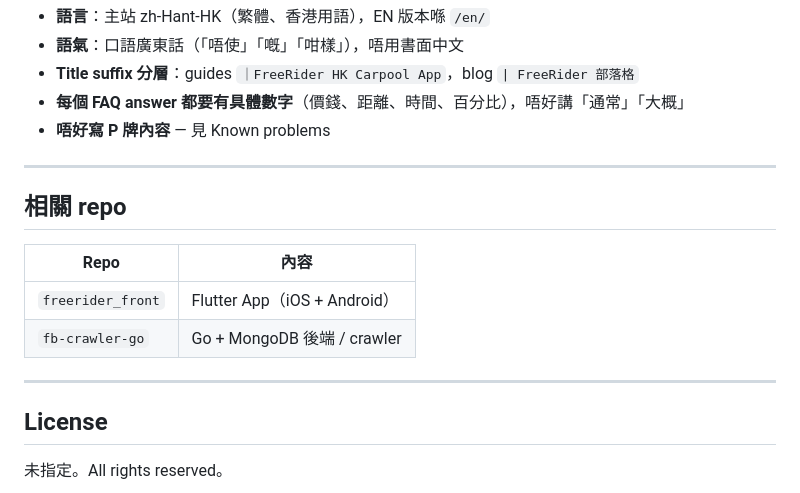
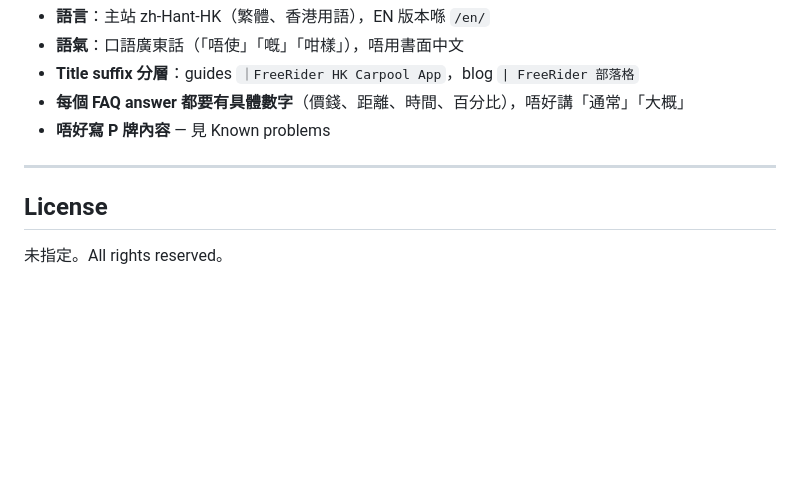
Before and after one commit to aaron4415/freerider, a Markdown page: README.md, the part around the change. Drawn GitHub-style; blank space fills up the shorter version.

Commit message:
docs(readme): drop related repos section
Remove the section listing other related repos (freerider_front, fb-crawler-go)
from README. They expose other active projects and aren't necessary context
for understanding this marketing site.

```diff
--- a/README.md
+++ b/README.md
@@ -218,15 +218,6 @@ git ls-files '*.html' | ForEach-Object { ... }
 
 ---
 
-## 相關 repo
-
-| Repo | 內容 |
-|---|---|
-| `freerider_front` | Flutter App（iOS + Android）|
-| `fb-crawler-go` | Go + MongoDB 後端 / crawler |
-
----
-
 ## License
 
 未指定。All rights reserved。
```
